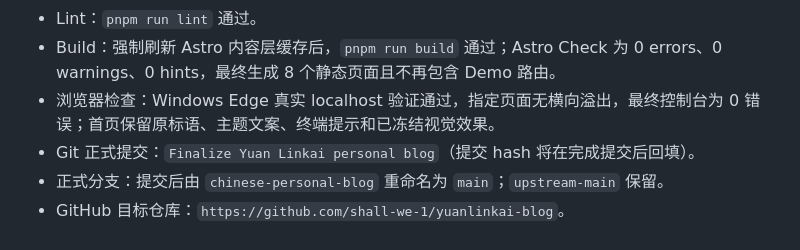
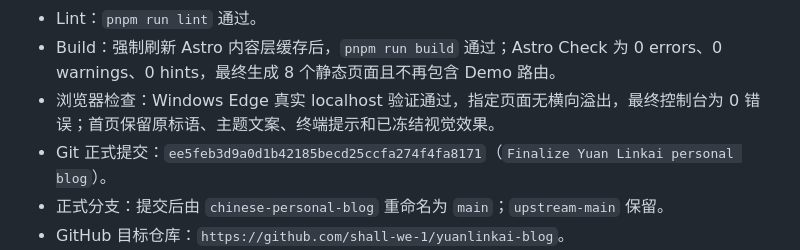
Before and after one commit to shall-we-1/yuanlinkai-blog, a Markdown page: MODIFICATION_REPORT.md, the part around the change. GitHub-like rendering.

Commit message:
Document finalization results

```diff
--- a/MODIFICATION_REPORT.md
+++ b/MODIFICATION_REPORT.md
@@ -155,7 +155,7 @@ pnpm run dev
 - Lint：`pnpm run lint` 通过。
 - Build：强制刷新 Astro 内容层缓存后，`pnpm run build` 通过；Astro Check 为 0 errors、0 warnings、0 hints，最终生成 8 个静态页面且不再包含 Demo 路由。
 - 浏览器检查：Windows Edge 真实 localhost 验证通过，指定页面无横向溢出，最终控制台为 0 错误；首页保留原标语、主题文案、终端提示和已冻结视觉效果。
-- Git 正式提交：`Finalize Yuan Linkai personal blog`（提交 hash 将在完成提交后回填）。
+- Git 正式提交：`ee5feb3d9a0d1b42185becd25ccfa274f4fa8171`（`Finalize Yuan Linkai personal blog`）。
 - 正式分支：提交后由 `chinese-personal-blog` 重命名为 `main`；`upstream-main` 保留。
 - GitHub 目标仓库：`https://github.com/shall-we-1/yuanlinkai-blog`。
 - Push：未执行。当前 Codex 环境中的 GitHub CLI 未读取到认证状态；同时本地 `origin` 指向 `https://github.com/0xdres/astro-devosfera.git`。根据本阶段安全规则，未修改凭据、未修改或删除现有远程，也未尝试创建仓库或推送。
```
